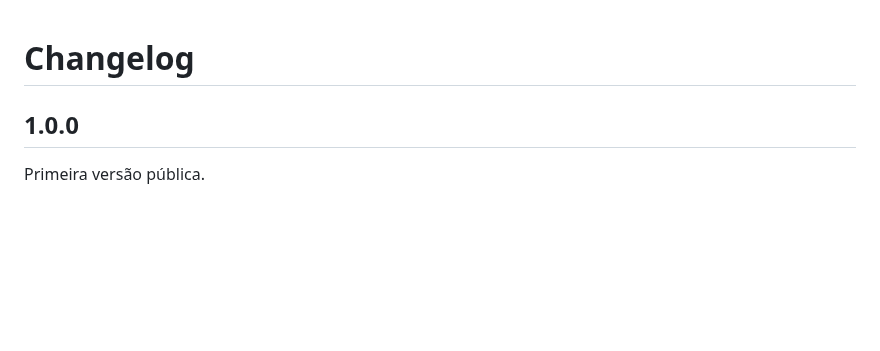
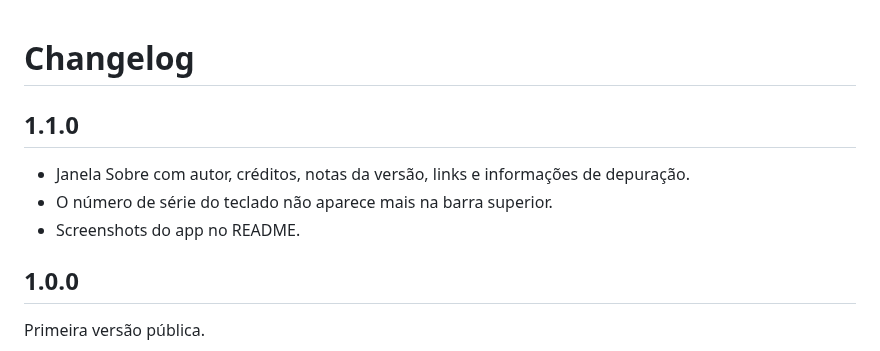
Before and after one commit to JorgesOS7/kbm-tg700, a Markdown page: CHANGELOG.md, the part around the change. GitHub-like rendering; blank space fills up the shorter version.

```diff
--- a/CHANGELOG.md
+++ b/CHANGELOG.md
@@ -1,4 +1,10 @@
 # Changelog
+
+## 1.1.0
+
+- Janela Sobre com autor, créditos, notas da versão, links e informações de depuração.
+- O número de série do teclado não aparece mais na barra superior.
+- Screenshots do app no README.
 
 ## 1.0.0
 
```
Also changed, not shown: README.md (+14 -0 lines), tools/README.md (+1 -0 lines), docs/screenshots/iluminacao.png (added), docs/screenshots/macros.png (added), docs/screenshots/sobre.png (added), docs/screenshots/teclas.png (added), docs/screenshots/testar-teclas.png (added), 3 other files.
